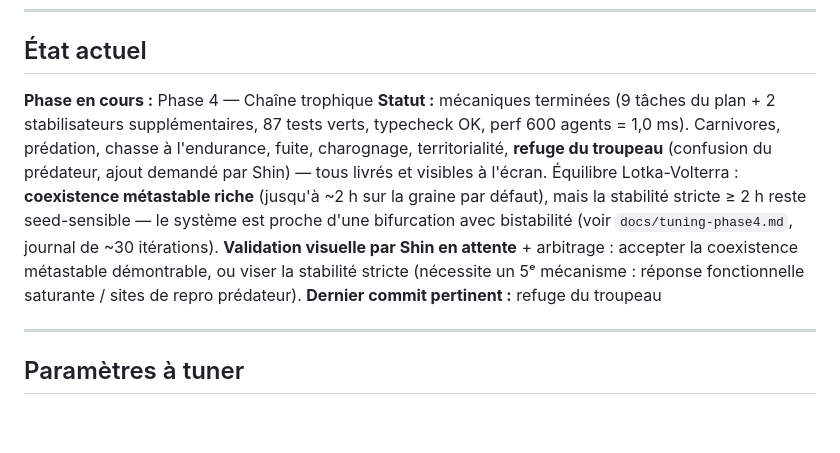
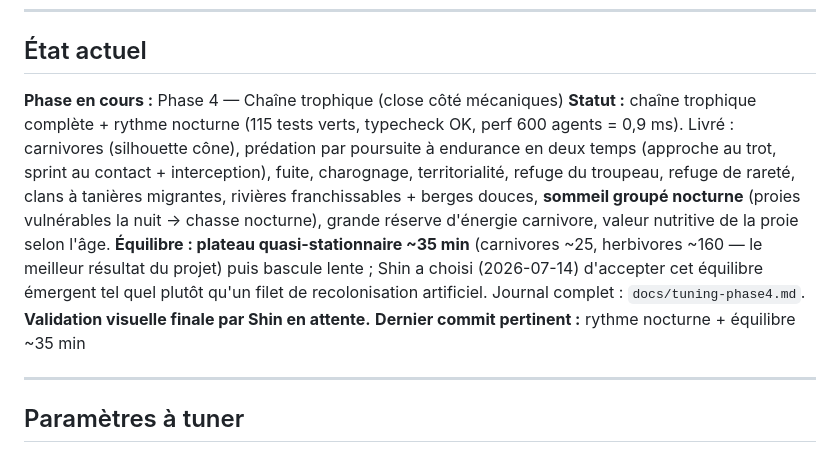
Before and after one commit to ShjnAki/fable_sim, a Markdown page: PROGRESS.md, the part around the change. Drawn GitHub-style; blank space fills up the shorter version.

Commit message:
[Phase 4] Clôture : chaîne trophique + rythme nocturne, équilibre ~35 min accepté

```diff
--- a/PROGRESS.md
+++ b/PROGRESS.md
@@ -7,19 +7,20 @@
 
 ## État actuel
 
-**Phase en cours :** Phase 4 — Chaîne trophique
-**Statut :** mécaniques terminées (9 tâches du plan + 2 stabilisateurs
-supplémentaires, 87 tests verts, typecheck OK, perf 600 agents = 1,0 ms).
-Carnivores, prédation, chasse à l'endurance, fuite, charognage, territorialité,
-**refuge du troupeau** (confusion du prédateur, ajout demandé par Shin) — tous
-livrés et visibles à l'écran. Équilibre Lotka-Volterra : **coexistence
-métastable riche** (jusqu'à ~2 h sur la graine par défaut), mais la stabilité
-stricte ≥ 2 h reste seed-sensible — le système est proche d'une bifurcation
-avec bistabilité (voir `docs/tuning-phase4.md`, journal de ~30 itérations).
-**Validation visuelle par Shin en attente** + arbitrage : accepter la
-coexistence métastable démontrable, ou viser la stabilité stricte (nécessite un
-5ᵉ mécanisme : réponse fonctionnelle saturante / sites de repro prédateur).
-**Dernier commit pertinent :** refuge du troupeau
+**Phase en cours :** Phase 4 — Chaîne trophique (close côté mécaniques)
+**Statut :** chaîne trophique complète + rythme nocturne (115 tests verts,
+typecheck OK, perf 600 agents = 0,9 ms). Livré : carnivores (silhouette cône),
+prédation par poursuite à endurance en deux temps (approche au trot, sprint au
+contact + interception), fuite, charognage, territorialité, refuge du troupeau,
+refuge de rareté, clans à tanières migrantes, rivières franchissables + berges
+douces, **sommeil groupé nocturne** (proies vulnérables la nuit → chasse
+nocturne), grande réserve d'énergie carnivore, valeur nutritive de la proie
+selon l'âge. **Équilibre : plateau quasi-stationnaire ~35 min** (carnivores
+~25, herbivores ~160 — le meilleur résultat du projet) puis bascule lente ;
+Shin a choisi (2026-07-14) d'accepter cet équilibre émergent tel quel plutôt
+qu'un filet de recolonisation artificiel. Journal complet :
+`docs/tuning-phase4.md`. **Validation visuelle finale par Shin en attente.**
+**Dernier commit pertinent :** rythme nocturne + équilibre ~35 min
 
 ---
 
```
